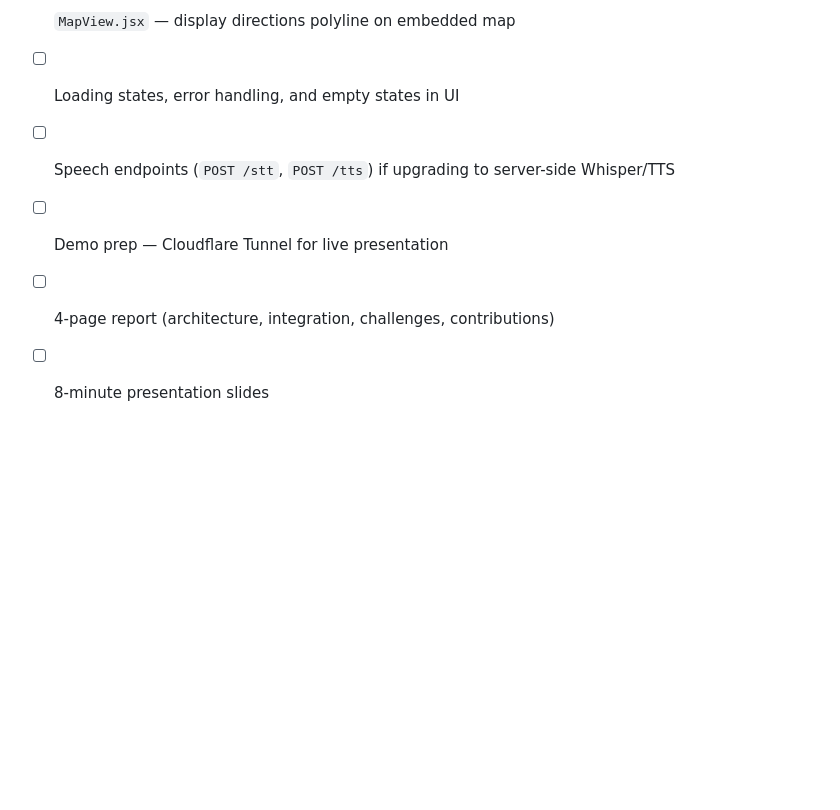
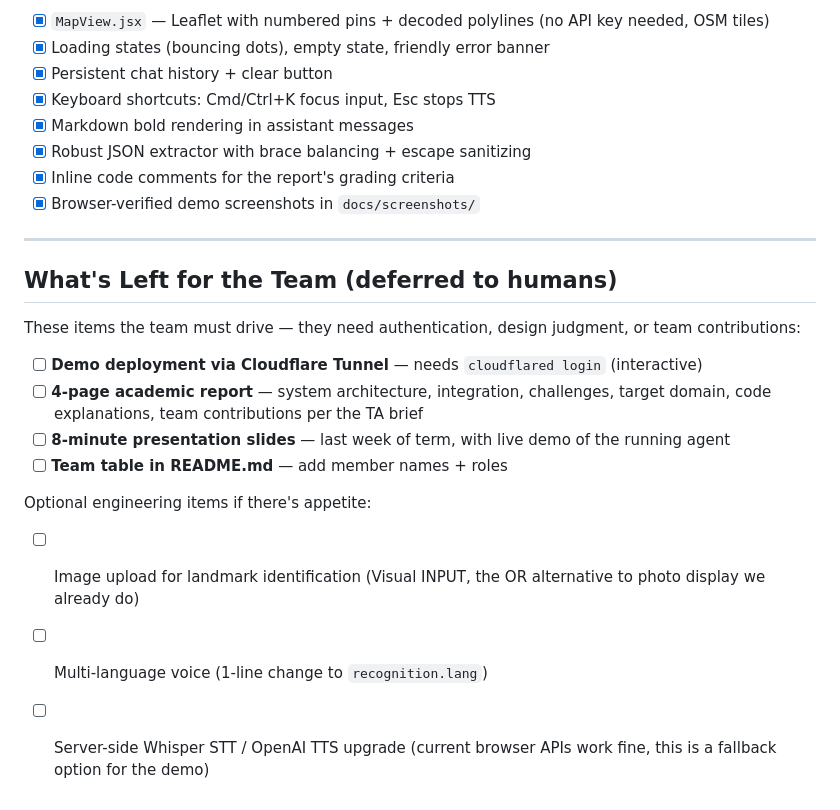
Before and after one commit to happychau0v0/CSCI3280-travel-agent, a Markdown page: TASKS.md, the part around one of its changes. Rendered like a GitHub page; blank space fills up the shorter version.

```diff
--- a/TASKS.md
+++ b/TASKS.md
@@ -72,7 +73,25 @@ Pick 2–3 and implement well.
 
-- [ ] `MapView.jsx` — display directions polyline on embedded map
-- [ ] Loading states, error handling, and empty states in UI
-- [ ] Speech endpoints (`POST /stt`, `POST /tts`) if upgrading to server-side Whisper/TTS
-- [ ] Demo prep — Cloudflare Tunnel for live presentation
-- [ ] 4-page report (architecture, integration, challenges, contributions)
-- [ ] 8-minute presentation slides
+- [x] `MapView.jsx` — Leaflet with numbered pins + decoded polylines (no API key needed, OSM tiles)
+- [x] Loading states (bouncing dots), empty state, friendly error banner
+- [x] Persistent chat history + clear button
+- [x] Keyboard shortcuts: Cmd/Ctrl+K focus input, Esc stops TTS
+- [x] Markdown bold rendering in assistant messages
+- [x] Robust JSON extractor with brace balancing + escape sanitizing
+- [x] Inline code comments for the report's grading criteria
+- [x] Browser-verified demo screenshots in `docs/screenshots/`
+
+---
+
+## What's Left for the Team (deferred to humans)
+
+These items the team must drive — they need authentication, design judgment, or team contributions:
+
+- [ ] **Demo deployment via Cloudflare Tunnel** — needs `cloudflared login` (interactive)
+- [ ] **4-page academic report** — system architecture, integration, challenges, target domain, code explanations, team contributions per the TA brief
+- [ ] **8-minute presentation slides** — last week of term, with live demo of the running agent
+- [ ] **Team table in README.md** — add member names + roles
+
+Optional engineering items if there's appetite:
+- [ ] Image upload for landmark identification (Visual INPUT, the OR alternative to photo display we already do)
+- [ ] Multi-language voice (1-line change to `recognition.lang`)
+- [ ] Server-side Whisper STT / OpenAI TTS upgrade (current browser APIs work fine, this is a fallback option for the demo)
```
Also changed, not shown: other parts of TASKS.md (+39 -38 lines).
